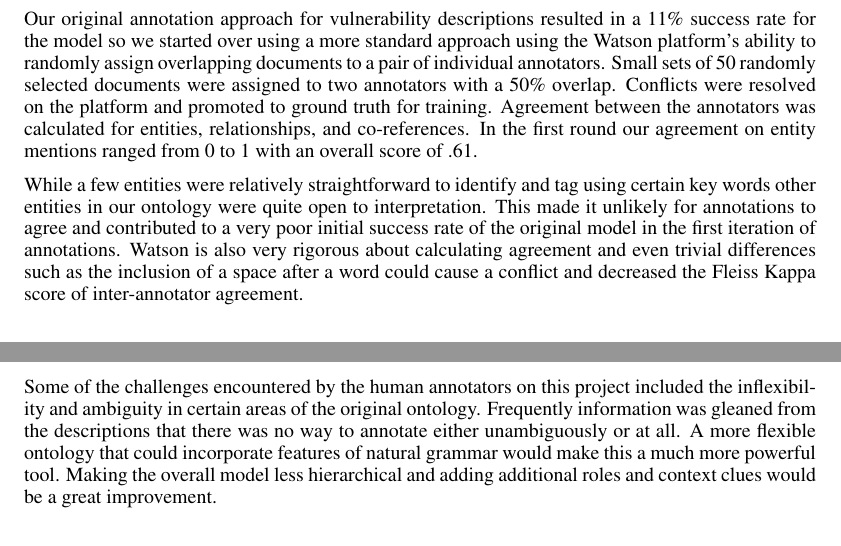
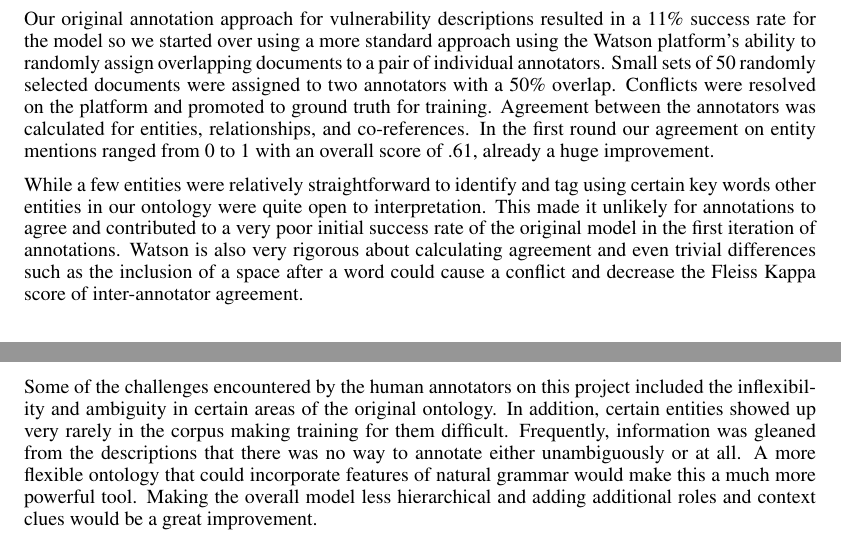
Before and after one commit to genterist/INCAT-Project, a LaTeX paper (522-Paper.tex): two parts of pages 6 and 7 of 8, joined at a grey line, cut so that both start at the same text. Compiled offline with pdfLaTeX.

Commit message:
Lydia Sbityakov - minor update in training section

```diff
--- a/522-Paper.tex
+++ b/522-Paper.tex
@@ -158,11 +159,11 @@ Human annotators must manually annotate documents to establish ground truths.  F
 
 On the IBM Watson Knowledge Studio platform, we trained and tested our model using the manually annotated entries which are separated into training set (70\%), test set(23\%), and blind set(7\%). Training set is used to teach machine the domain specific knowledge through annotated entities and their relationships. Trained model will then perform on test set to produce test set machine results. Upon comparing test set machine results with human annotated results, the accuracy of the model can be defined. Blind set is used to test the system only after several iterations of training and testing. The end result of this process is an annotation model that can be deployed with other models which, in our case, happened to be IBM Knowledge Discovery.
 
-Our original annotation approach for vulnerability descriptions resulted in a 11\% success rate for the model so we started over using a more standard approach using the Watson platform's ability to randomly assign overlapping documents to a pair of individual annotators.  Small sets of 50 randomly selected documents were assigned to two annotators with a 50\% overlap.  Conflicts were resolved on the platform and promoted to ground truth for training.  Agreement between the annotators was calculated for entities, relationships, and co-references.  In the first round our agreement on entity mentions ranged from 0 to 1 with an overall score of .61.
+Our original annotation approach for vulnerability descriptions resulted in a 11\% success rate for the model so we started over using a more standard approach using the Watson platform's ability to randomly assign overlapping documents to a pair of individual annotators.  Small sets of 50 randomly selected documents were assigned to two annotators with a 50\% overlap.  Conflicts were resolved on the platform and promoted to ground truth for training.  Agreement between the annotators was calculated for entities, relationships, and co-references.  In the first round our agreement on entity mentions ranged from 0 to 1 with an overall score of .61, already a huge improvement.
 
-While a few entities were relatively straightforward to identify and tag using certain key words other entities in our ontology were quite open to interpretation.  This made it unlikely for annotations to agree and contributed to a very poor initial success rate of the original model in the first iteration of annotations.  Watson is also very rigorous about calculating agreement and even trivial differences such as the inclusion of a space after a word could cause a conflict and decreased the Fleiss Kappa score of inter-annotator agreement.
+While a few entities were relatively straightforward to identify and tag using certain key words other entities in our ontology were quite open to interpretation.  This made it unlikely for annotations to agree and contributed to a very poor initial success rate of the original model in the first iteration of annotations.  Watson is also very rigorous about calculating agreement and even trivial differences such as the inclusion of a space after a word could cause a conflict and decrease the Fleiss Kappa score of inter-annotator agreement.
 
-Some of the challenges encountered by the human annotators on this project included the inflexibility and ambiguity in certain areas of the original ontology.  Frequently information was gleaned from the descriptions that there was no way to annotate either unambiguously or at all.  A more flexible ontology that could incorporate features of natural grammar would make this a much more powerful tool.  Making the overall model less hierarchical and adding additional roles and context clues would be a great improvement.
+Some of the challenges encountered by the human annotators on this project included the inflexibility and ambiguity in certain areas of the original ontology.  In addition, certain entities showed up very rarely in the corpus making training for them difficult.  Frequently, information was gleaned from the descriptions that there was no way to annotate either unambiguously or at all.  A more flexible ontology that could incorporate features of natural grammar would make this a much more powerful tool.  Making the overall model less hierarchical and adding additional roles and context clues would be a great improvement.
 
 \subsection{Modeling Quiz Data}
 this section for Tam
```
Also changed, not shown: 522-Paper.tex (1 more changed lines).
